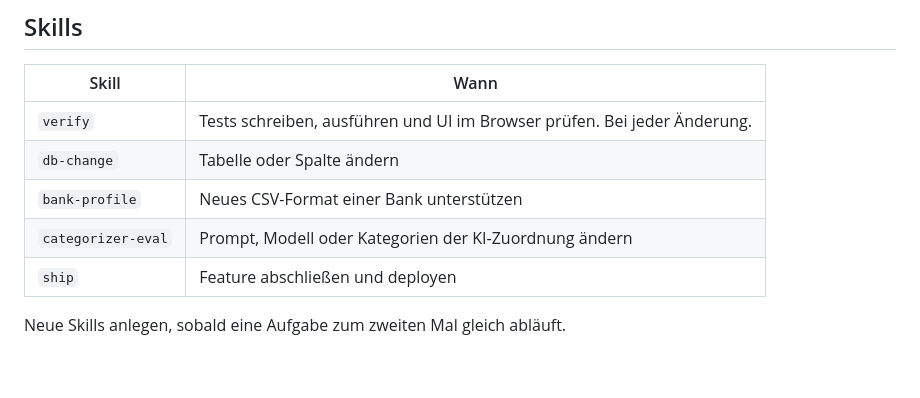
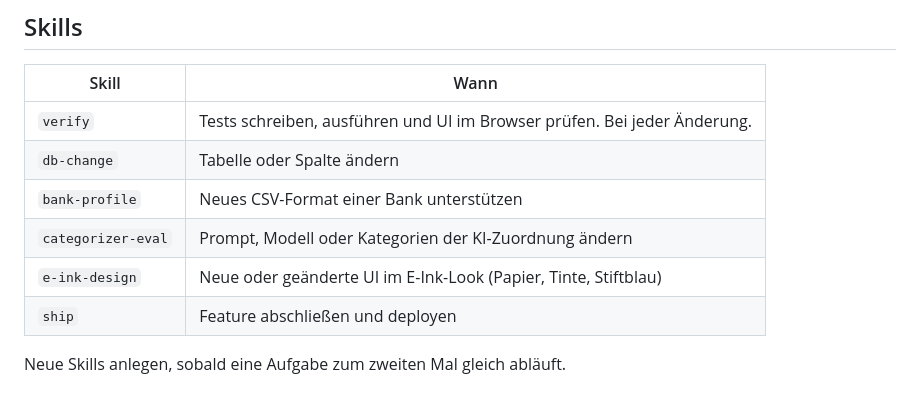
Before and after one commit to benschuetze/haushaltsbuch, a Markdown page: CLAUDE.md, the part around the change. Rendered like a GitHub page; blank space fills up the shorter version.

Commit message:
chore(skills): Skill e-ink-design
Co-Authored-By: Claude Opus 5.5 <noreply@anthropic.com>

```diff
--- a/CLAUDE.md
+++ b/CLAUDE.md
@@ -105,6 +105,7 @@ Details und Pflichtfälle: Skill `verify`.
 | `db-change` | Tabelle oder Spalte ändern |
 | `bank-profile` | Neues CSV-Format einer Bank unterstützen |
 | `categorizer-eval` | Prompt, Modell oder Kategorien der KI-Zuordnung ändern |
+| `e-ink-design` | Neue oder geänderte UI im E-Ink-Look (Papier, Tinte, Stiftblau) |
 | `ship` | Feature abschließen und deployen |
 
 Neue Skills anlegen, sobald eine Aufgabe zum zweiten Mal gleich abläuft.
```
Also changed, not shown: 1 other file.
